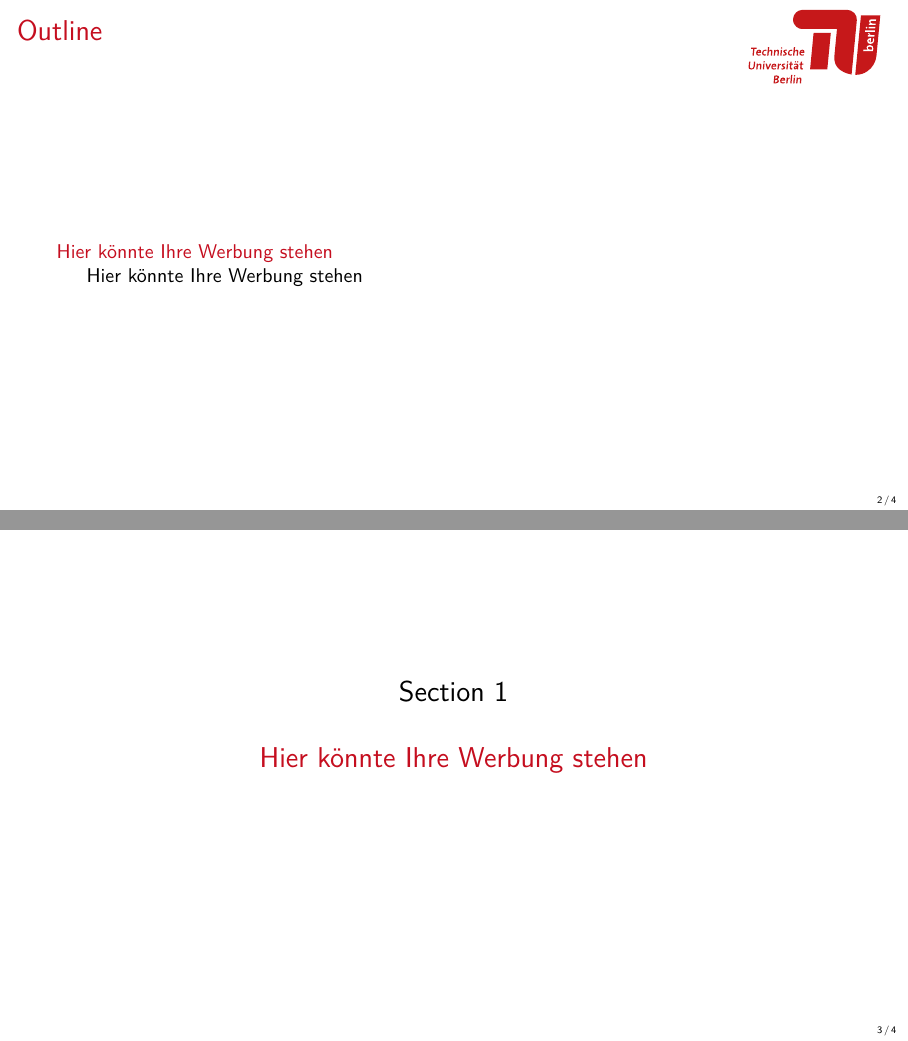
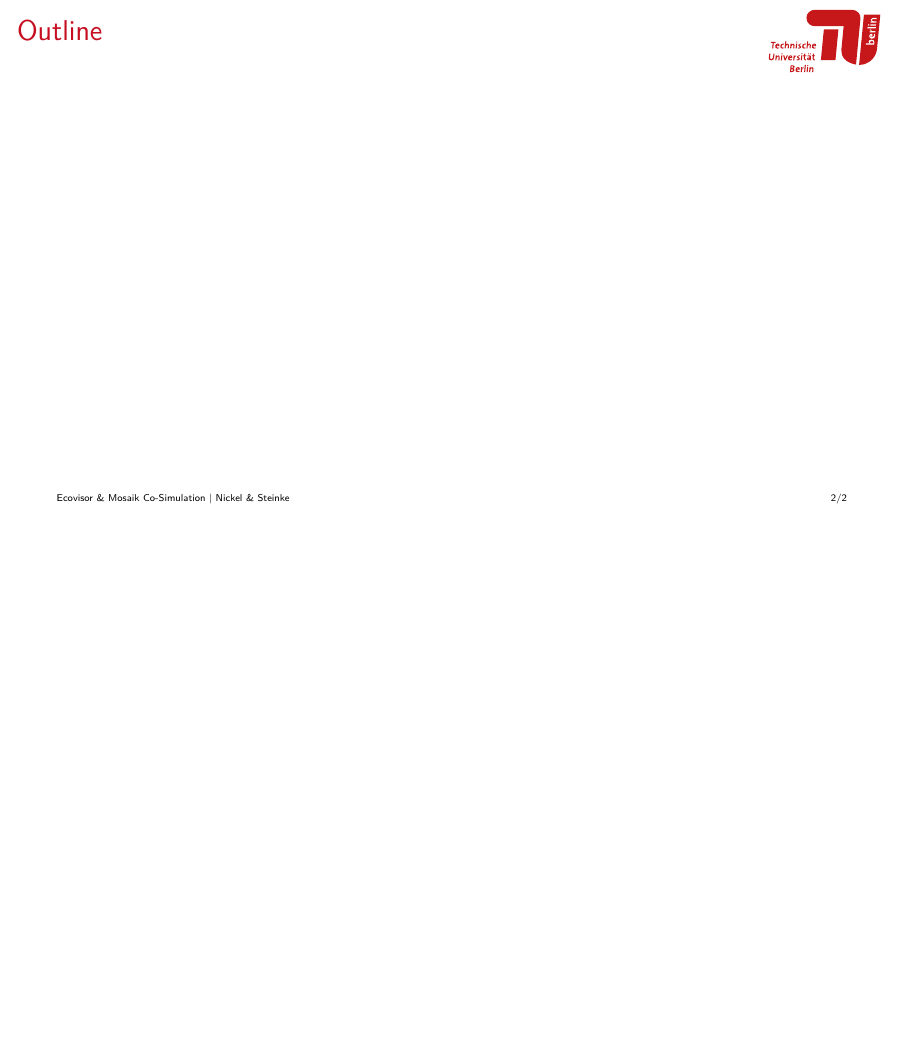
Before and after one commit to marvin-steinke/ds-project, LaTeX slides (documents/beamer-template/template.tex, which reads documents/beamer-template/tu-beamer.tex): pages 2 and 3 of 4 before the commit and page 2 of 2 after it, the two joined at a grey line, the shorter picture padded with empty space. Compiled offline with pdfLaTeX.

Commit message:
added footnote support, decreased logo height

```diff
--- a/documents/beamer-template/template.tex
+++ b/documents/beamer-template/template.tex
@@ -32,10 +32,4 @@
     \tableofcontents
 \end{frame}
 
-\section{Hier könnte Ihre Werbung stehen}
-\subsection{Hier könnte Ihre Werbung stehen}
-\frame[noframenumbering]{\sectionpage}
-\begin{frame}{Title}
-\end{frame}
-
 \end{document}
--- a/documents/beamer-template/tu-beamer.tex
+++ b/documents/beamer-template/tu-beamer.tex
@@ -21,11 +21,27 @@
 \addtobeamertemplate{frametitle}{}{%
     \begin{tikzpicture}[remember picture,overlay]
         \node[anchor=north east, xshift=-3mm] at (current page.north east)
-            {\includegraphics[height=13mm]{logo}};
+            {\includegraphics[height=11mm]{logo}};
     \end{tikzpicture}
 }
+\setbeamertemplate{itemize item}[triangle]
 \setbeamertemplate{navigation symbols}{}
-\setbeamertemplate{itemize item}[triangle]
-\setbeamertemplate{footline}[page number]
+\setbeamertemplate{footline}[text line]{%
+  \parbox{0.8\linewidth}{
+    \vspace*{-3mm}\insertshorttitle~| \insertshortauthor
+  }
+  \hfill%
+  \parbox{0.15\linewidth}{
+    \vspace*{-3mm}\raggedleft\insertpagenumber/\inserttotalframenumber
+  }
+}
+\makeatletter
+\patchcmd{\beamer@calculateheadfoot}{\advance\footheight by
+4pt}{\advance\footheight by 8pt}{}{}
+\makeatother
 
+\addtobeamertemplate{footnote}{\vspace{-2mm}\advance\hsize-5mm}{\vspace{2mm}}
+\makeatletter
+\renewcommand*{\footnoterule}{\kern -1mm \hrule \@width 6cm \kern 3mm}
+\makeatother
 \newcommand{\arrow}{\Large \MVRightarrow}
```
